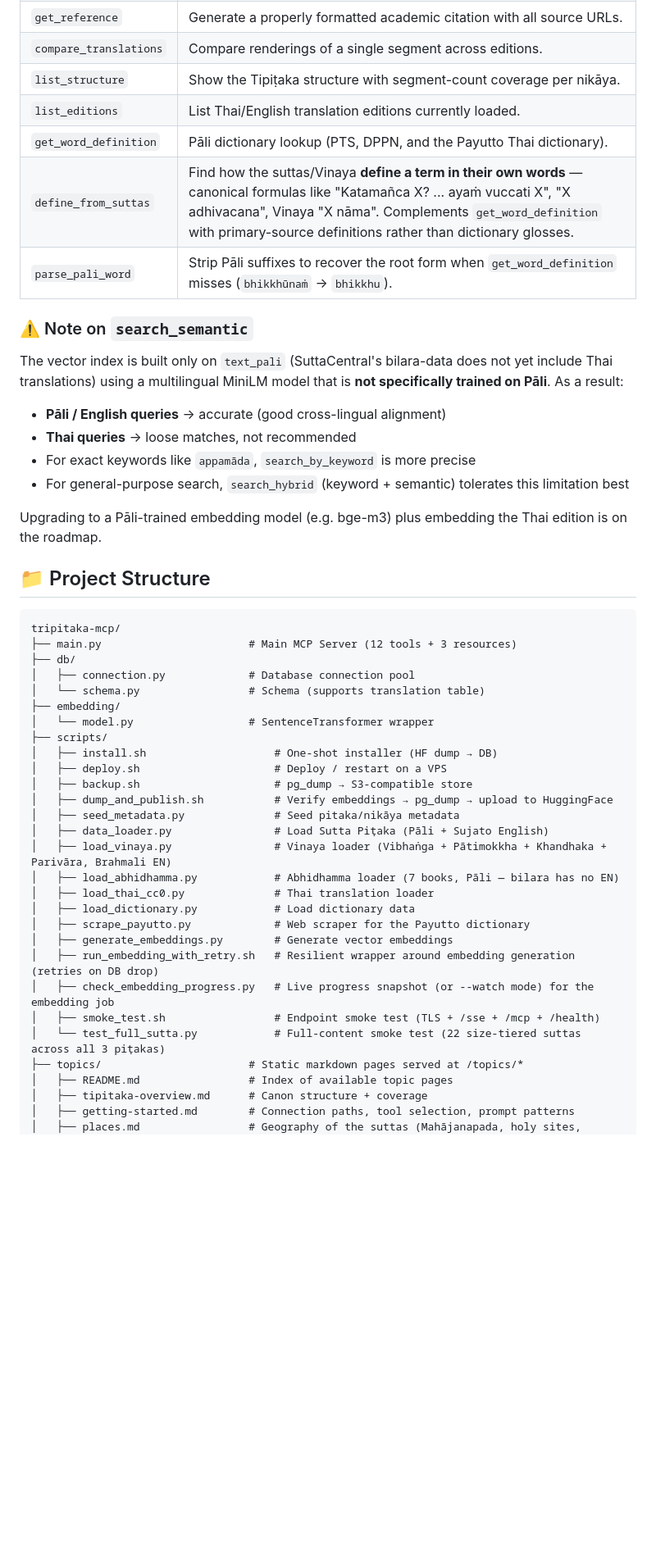
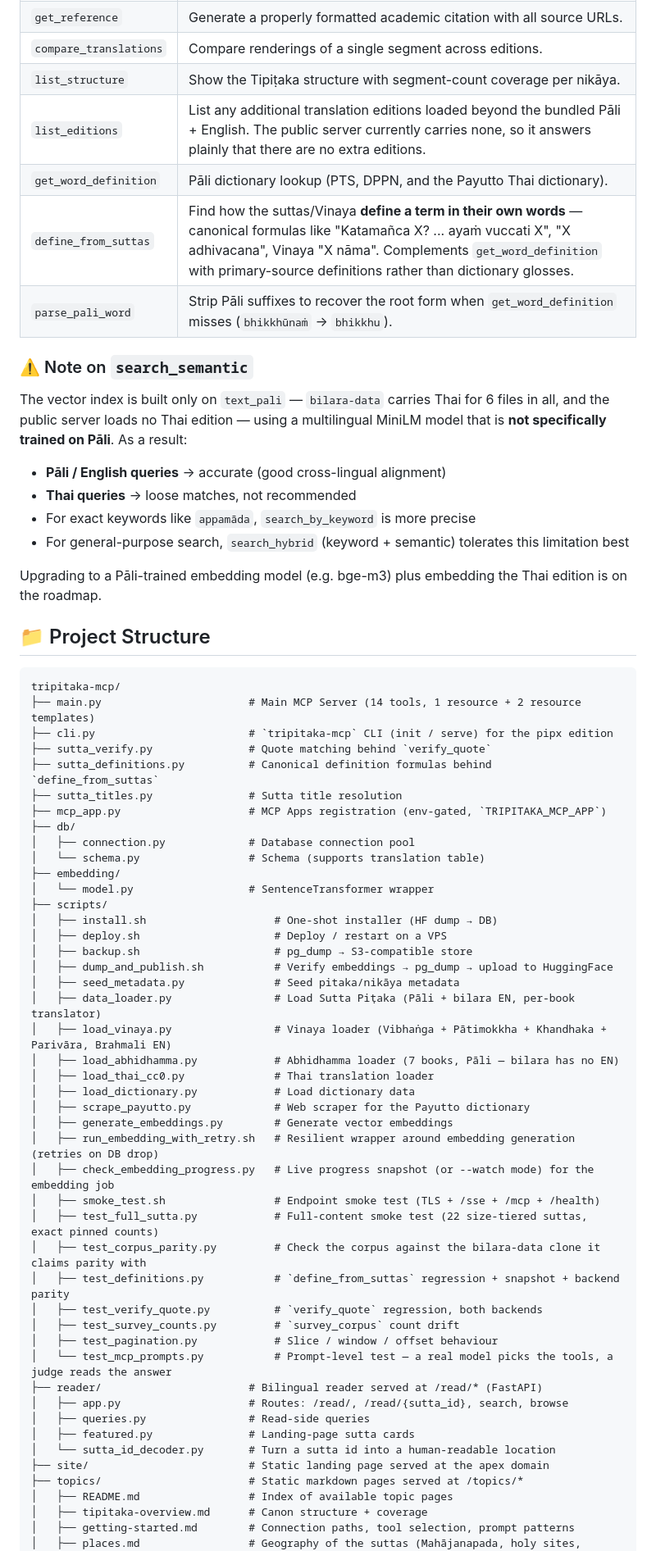
Before and after one commit to dhamma-seeker/tripitaka-mcp, a Markdown page: README.md, the part around one of its changes. Shown at 82% size. Drawn GitHub-style; blank space fills up the shorter version.

````diff
--- a/README.md
+++ b/README.md
@@ -312,14 +315,14 @@ Details in [`skills/README.md`](./skills/README.md).
 | `get_reference` | Generate a properly formatted academic citation with all source URLs. |
 | `compare_translations` | Compare renderings of a single segment across editions. |
 | `list_structure` | Show the Tipiṭaka structure with segment-count coverage per nikāya. |
-| `list_editions` | List Thai/English translation editions currently loaded. |
+| `list_editions` | List any additional translation editions loaded beyond the bundled Pāli + English. The public server currently carries none, so it answers plainly that there are no extra editions. |
 | `get_word_definition` | Pāli dictionary lookup (PTS, DPPN, and the Payutto Thai dictionary). |
 | `define_from_suttas` | Find how the suttas/Vinaya **define a term in their own words** — canonical formulas like "Katamañca X? ... ayaṁ vuccati X", "X adhivacana", Vinaya "X nāma". Complements `get_word_definition` with primary-source definitions rather than dictionary glosses. |
 | `parse_pali_word` | Strip Pāli suffixes to recover the root form when `get_word_definition` misses (`bhikkhūnaṁ` → `bhikkhu`). |
 
 ### ⚠️ Note on `search_semantic`
 
-The vector index is built only on `text_pali` (SuttaCentral's bilara-data does not yet include Thai translations) using a multilingual MiniLM model that is **not specifically trained on Pāli**. As a result:
+The vector index is built only on `text_pali` — `bilara-data` carries Thai for 6 files in all, and the public server loads no Thai edition — using a multilingual MiniLM model that is **not specifically trained on Pāli**. As a result:
 
 - **Pāli / English queries** → accurate (good cross-lingual alignment)
 - **Thai queries** → loose matches, not recommended
@@ -332,7 +335,12 @@ Upgrading to a Pāli-trained embedding model (e.g. bge-m3) plus embedding the Th
 
 ```text
 tripitaka-mcp/
-├── main.py                       # Main MCP Server (12 tools + 3 resources)
+├── main.py                       # Main MCP Server (14 tools, 1 resource + 2 resource templates)
+├── cli.py                        # `tripitaka-mcp` CLI (init / serve) for the pipx edition
+├── sutta_verify.py               # Quote matching behind `verify_quote`
+├── sutta_definitions.py          # Canonical definition formulas behind `define_from_suttas`
+├── sutta_titles.py               # Sutta title resolution
+├── mcp_app.py                    # MCP Apps registration (env-gated, `TRIPITAKA_MCP_APP`)
 ├── db/
 │   ├── connection.py             # Database connection pool
 │   └── schema.py                 # Schema (supports translation table)
@@ -344,7 +352,7 @@ tripitaka-mcp/
 │   ├── backup.sh                     # pg_dump → S3-compatible store
 │   ├── dump_and_publish.sh           # Verify embeddings → pg_dump → upload to HuggingFace
 │   ├── seed_metadata.py              # Seed pitaka/nikāya metadata
-│   ├── data_loader.py                # Load Sutta Piṭaka (Pāli + Sujato English)
+│   ├── data_loader.py                # Load Sutta Piṭaka (Pāli + bilara EN, per-book translator)
 │   ├── load_vinaya.py                # Vinaya loader (Vibhaṅga + Pātimokkha + Khandhaka + Parivāra, Brahmali EN)
 │   ├── load_abhidhamma.py            # Abhidhamma loader (7 books, Pāli — bilara has no EN)
 │   ├── load_thai_cc0.py              # Thai translation loader
@@ -354,7 +362,19 @@ tripitaka-mcp/
 │   ├── run_embedding_with_retry.sh   # Resilient wrapper around embedding generation (retries on DB drop)
 │   ├── check_embedding_progress.py   # Live progress snapshot (or --watch mode) for the embedding job
 │   ├── smoke_test.sh                 # Endpoint smoke test (TLS + /sse + /mcp + /health)
-│   └── test_full_sutta.py            # Full-content smoke test (22 size-tiered suttas across all 3 piṭakas)
+│   ├── test_full_sutta.py            # Full-content smoke test (22 size-tiered suttas, exact pinned counts)
+│   ├── test_corpus_parity.py         # Check the corpus against the bilara-data clone it claims parity with
+│   ├── test_definitions.py           # `define_from_suttas` regression + snapshot + backend parity
+│   ├── test_verify_quote.py          # `verify_quote` regression, both backends
+│   ├── test_survey_counts.py         # `survey_corpus` count drift
+│   ├── test_pagination.py            # Slice / window / offset behaviour
+│   └── test_mcp_prompts.py           # Prompt-level test — a real model picks the tools, a judge reads the answer
+├── reader/                       # Bilingual reader served at /read/* (FastAPI)
+│   ├── app.py                    # Routes: /read/, /read/{sutta_id}, search, browse
+│   ├── queries.py                # Read-side queries
+│   ├── featured.py               # Landing-page sutta cards
+│   └── sutta_id_decoder.py       # Turn a sutta id into a human-readable location
+├── site/                         # Static landing page served at the apex domain
 ├── topics/                       # Static markdown pages served at /topics/*
 │   ├── README.md                 # Index of available topic pages
 │   ├── tipitaka-overview.md      # Canon structure + coverage
````
Also changed, not shown: other parts of README.md (+13 -9 lines).
